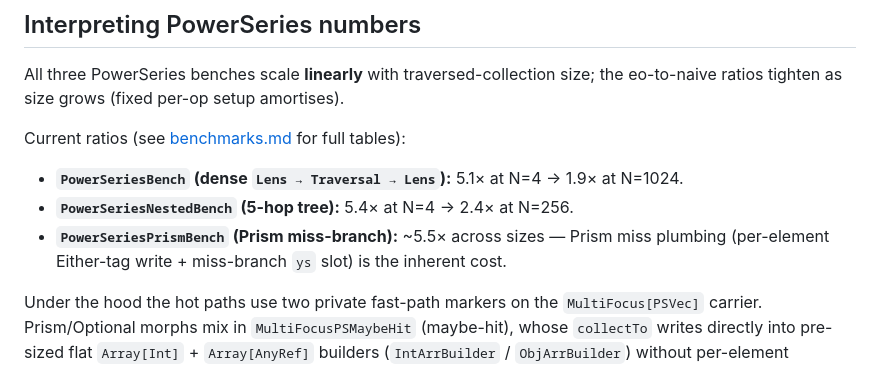
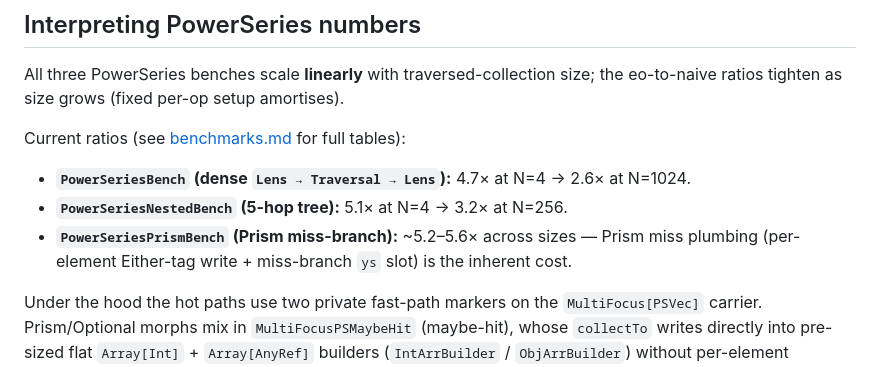
Before and after one commit to Constructive-Programming/eo, a Markdown page: benchmarks/README.md, the part around the change. GitHub-like rendering.

```diff
--- a/benchmarks/README.md
+++ b/benchmarks/README.md
@@ -198,9 +198,9 @@ All three PowerSeries benches scale **linearly** with traversed-collection size;
 
 Current ratios (see [benchmarks.md](../site/docs/benchmarks.md#powerseries-traversal-with-downstream-composition) for full tables):
 
-- **`PowerSeriesBench` (dense `Lens → Traversal → Lens`):** 5.1× at N=4 → 1.9× at N=1024.
-- **`PowerSeriesNestedBench` (5-hop tree):** 5.4× at N=4 → 2.4× at N=256.
-- **`PowerSeriesPrismBench` (Prism miss-branch):** ~5.5× across sizes — Prism miss plumbing (per-element Either-tag write + miss-branch `ys` slot) is the inherent cost.
+- **`PowerSeriesBench` (dense `Lens → Traversal → Lens`):** 4.7× at N=4 → 2.6× at N=1024.
+- **`PowerSeriesNestedBench` (5-hop tree):** 5.1× at N=4 → 3.2× at N=256.
+- **`PowerSeriesPrismBench` (Prism miss-branch):** ~5.2–5.6× across sizes — Prism miss plumbing (per-element Either-tag write + miss-branch `ys` slot) is the inherent cost.
 
 Under the hood the hot paths use two private fast-path markers on the `MultiFocus[PSVec]` carrier. Prism/Optional morphs mix in `MultiFocusPSMaybeHit` (maybe-hit), whose `collectTo` writes directly into pre-sized flat `Array[Int]` + `Array[AnyRef]` builders (`IntArrBuilder` / `ObjArrBuilder`) without per-element `Either`/`Option` wrappers. Lens morphs mix in the carrier-wide `MultiFocusSingleton` (always-hit), which additionally skips the length-tracking `Array[Int]`. `pEach.to` zero-copies `ArraySeq.ofRef` inputs into a `PSVec.Slice`, and `pEach.from` hands the result `Slice`'s backing array straight to `ArraySeq.unsafeWrapArray` via `unsafeShareableArray` when the Slice densely covers it.
 
```
Also changed, not shown: site/docs/benchmarks.md (+72 -71 lines).
